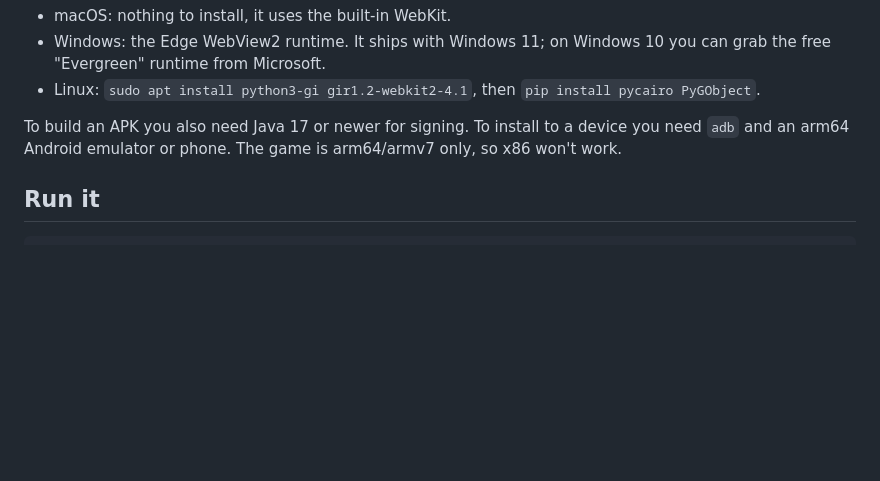
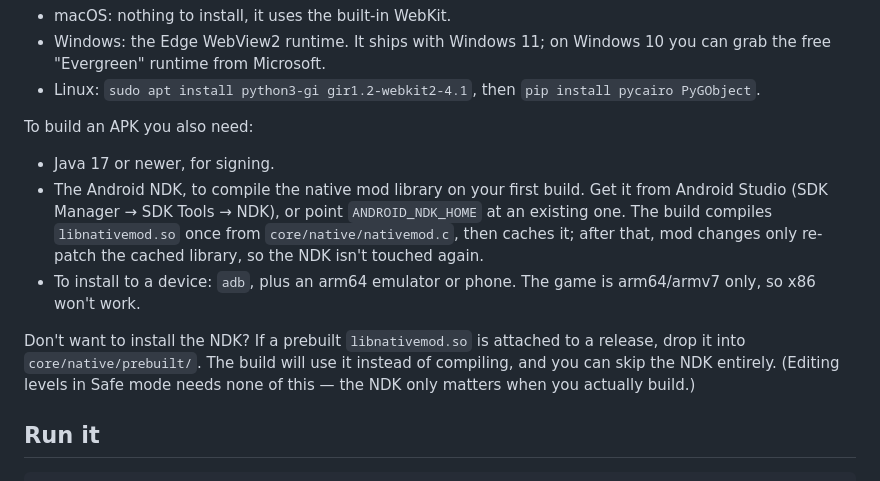
Before and after one commit to applesaus88/Leap-Day-Editor, a Markdown page: README.md, the part around the change. GitHub-like rendering; blank space fills up the shorter version.

Commit message:
README: document the Android NDK build requirement + prebuilt-.so release option
Building a mod compiles libnativemod.so from source once (needs the NDK), then
caches it. Note the alternative: drop a prebuilt libnativemod.so from a release
into core/native/prebuilt/ to skip the NDK. Safe-mode editing needs neither.

Co-Authored-By: Claude Opus 4.8 (1M context) <noreply@anthropic.com>

```diff
--- a/README.md
+++ b/README.md
@@ -39,9 +39,21 @@ The GUI needs a webview backend, which depends on your OS:
 - Linux: `sudo apt install python3-gi gir1.2-webkit2-4.1`, then
   `pip install pycairo PyGObject`.
 
-To build an APK you also need Java 17 or newer for signing. To install to a device
-you need `adb` and an arm64 Android emulator or phone. The game is arm64/armv7
-only, so x86 won't work.
+To build an APK you also need:
+
+- Java 17 or newer, for signing.
+- The Android NDK, to compile the native mod library on your first build. Get it
+  from Android Studio (SDK Manager → SDK Tools → NDK), or point `ANDROID_NDK_HOME`
+  at an existing one. The build compiles `libnativemod.so` once from
+  `core/native/nativemod.c`, then caches it; after that, mod changes only re-patch
+  the cached library, so the NDK isn't touched again.
+- To install to a device: `adb`, plus an arm64 emulator or phone. The game is
+  arm64/armv7 only, so x86 won't work.
+
+Don't want to install the NDK? If a prebuilt `libnativemod.so` is attached to a
+release, drop it into `core/native/prebuilt/`. The build will use it instead of
+compiling, and you can skip the NDK entirely. (Editing levels in Safe mode needs
+none of this — the NDK only matters when you actually build.)
 
 ## Run it
 
```
